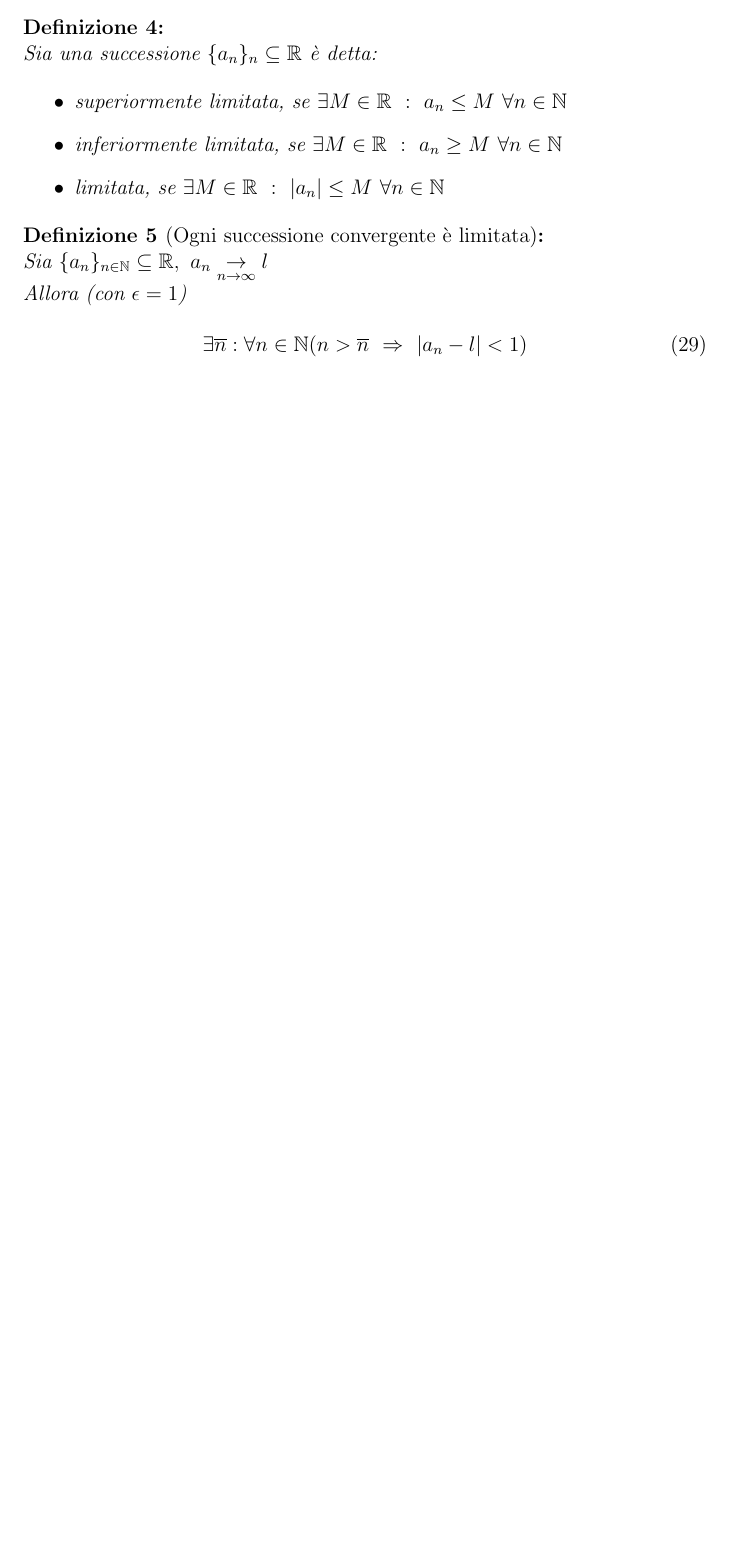
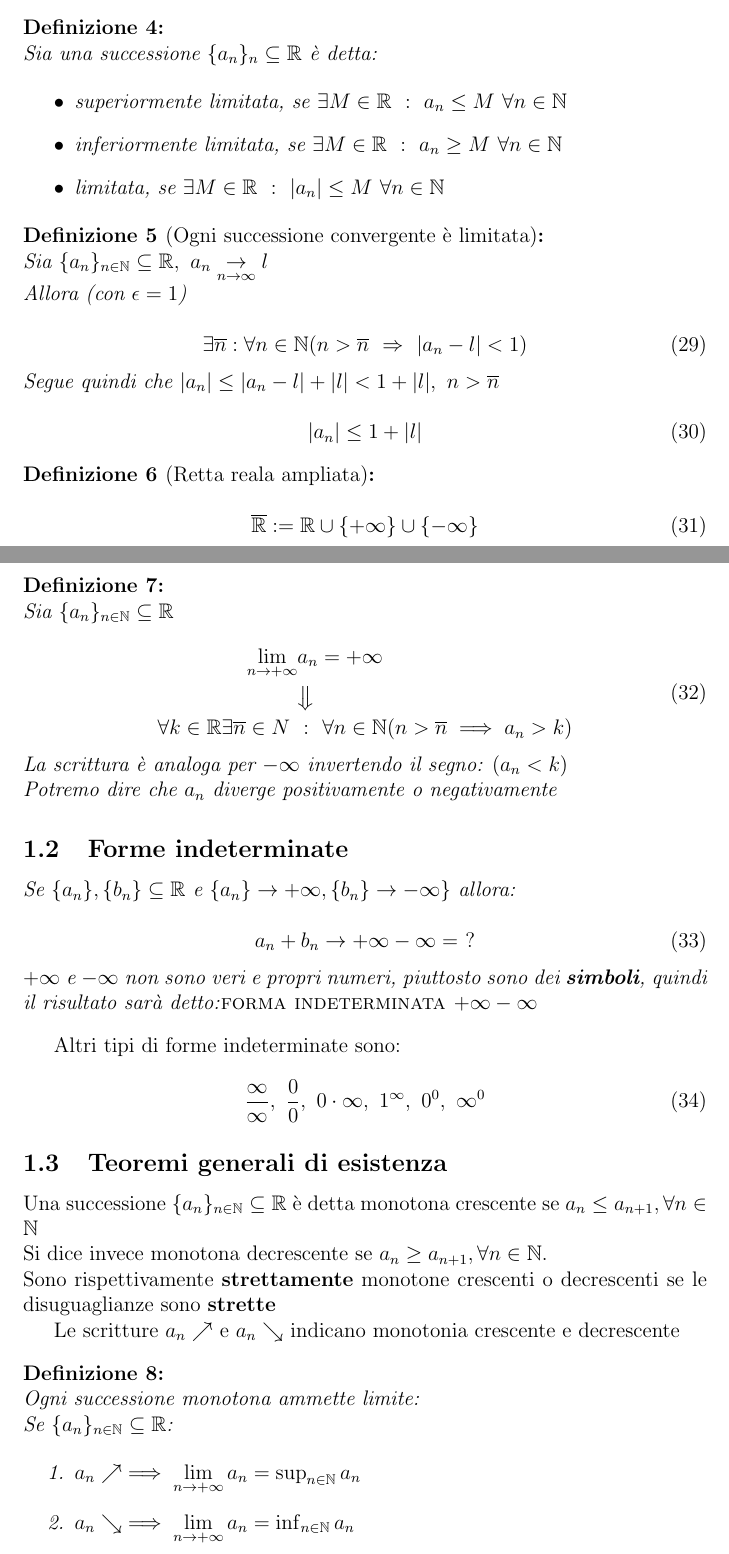
Before and after one commit to 4sito/appunti, a LaTeX document (analisi/sections/successioni.tex): part of page 4 of 4 before the commit and two parts of pages 4 and 5 of 6 after it, the two joined at a grey line, cut so that both start at the same text, the shorter picture padded with empty space. The pictures show the PDF file analisi/sections/successioni.pdf that the author committed with the source.

Commit message:
woah. calm down

```diff
--- a/analisi/sections/successioni.tex
+++ b/analisi/sections/successioni.tex
@@ -78,4 +78,14 @@ Allora (con $\epsilon = 1$)
 	\exists \ol{n}: \forall n \in \N
         ( n > \ol{n}\ \Rightarrow\ | a_n - l | < 1 )
 \end{equation}
+Segue quindi che $ | a_n | \leq | a_n - l | + | l | < 1 + | l |, \ n > \ol{n} $
+
+\begin{equation}
+	| a_n | \leq 1 + | l |
+\end{equation}
+
+\begin{defn}[Retta reala ampliata]
+	\begin{equation}
+		\ol{\R} := \R \cup \{ + \infty \} \cup \{ - \infty \}
+	\end{equation}
 \end{defn}
@@ -81,0 +100,42 @@ Allora (con $\epsilon = 1$)
+	\forall k \in \R \exists \ol{n} \in N\ &:\
+	\forall n \in \N ( n > \ol{n} \implies a_n > k)
+	\end{aligned}
+\end{equation}
+La scrittura è analoga per $ - \infty $ invertendo il segno: $ ( a_n < k) $ \\
+Potremo dire che $ a_n $ \tit{diverge positivamente o negativamente}
+\end{defn}
+
+\subsection{Forme indeterminate}
+Se $ \{ a_n \}, \{ b_n \} \subseteq \R$ e
+$ \{ a_n \} \to + \infty, \{ b_n \} \to - \infty \}$ allora:
+
+\begin{equation}
+	a_n + b_n \to + \infty - \infty =\ ?
+\end{equation}
+$ + \infty$ e $ - \infty$ non sono veri e propri numeri, piuttosto sono dei
+\bt{simboli}, quindi il risultato sarà detto:\textsc{forma indeterminata
+$ +\infty - \infty$}
+
+\end{defn}
+Altri tipi di forme indeterminate sono:
+
+\begin{equation}
+	\frac{\infty}{\infty},\  \frac{0}{0},\
+	0 \cdot \infty,\ 1^{\infty},\
+	0^0,\ \infty^0
+\end{equation}
+
+\subsection{Teoremi generali di esistenza}
+Una successione $\{ a_n \}_{n \in \N} \subseteq \R$ è detta monotona crescente se
+$ a_n \leq a_{ n + 1 }, \forall n \in \N$ \\
+Si dice invece monotona decrescente se $ a_n \geq a_{ n + 1}, \forall n \in \N $. \\
+Sono rispettivamente \bt{strettamente} monotone crescenti o decrescenti se le disuguaglianze sono \bt{strette}
+
+Le scritture $ a_n \nearrow$ e $ a_n \searrow $ indicano monotonia crescente e decrescente
+
+\begin{defn}
+Ogni successione monotona ammette limite: \\
+Se $ \{ a_n \}_{n \in \N} \subseteq \R $:
+
+\begin{enumerate}
+	\item $ a_n \nearrow \implies \lim \limits_{n \to + \infty} a_n =
@@ -81,0 +145,14 @@ Allora (con $\epsilon = 1$)
+\end{enumerate}
+\end{defn}
+
+\begin{dimo}
+Se $ \{ a_n \}$ è superiormente limitata per l'assioma di completezza:
+
+\begin{equation}
+	\exists \underset{n \in \N}{\sup a_n} = \lambda
+\end{equation}
+Per la proprietà del $ \sup$ si ha che $ a_n \leq \lambda, \forall n \in \N$ dunque:
+
+\begin{equation}
+	a_n < \lambda + \epsilon \ \forall n \in \N, \ \forall \epsilon > 0
+\end{equation}
@@ -81,0 +173,9 @@ Allora (con $\epsilon = 1$)
+\begin{equation}
+	e \equiv \lim \limits_{n \to + \infty} \left( 1 + \frac{1}{n} \right)^n
+\end{equation}
+Si nota che $a_n = \left( 1 + \frac{1}{n} \right)^n$ e $ b_n =
+\left( 1 + \frac{1}{n} \right)^{n+1}$ sono successioni \bt{convergenti} che hanno lo stesso limite $ e $, inoltre sono \bt{strettamente monotone}
+
+\begin{equation}
+	a_n < a_{n + 1} \quad \mbox{e} \quad b_n > b_{n+1} \ \forall n \in \N
+\end{equation}
@@ -81,0 +189,8 @@ Allora (con $\epsilon = 1$)
+\begin{equation}
+	a_n < a_p < b_p < b_m \quad \forall n,m,p; p = \max \{n, m\}
+\end{equation}
+Entrambe le successioni convergono: $a_n$ è monotona crescente e superiormente limitata e $b_n$ è monotona decrescente e inferiormente limitata.
+
+\begin{equation}
+	\lim \limits_{n \to + \infty} \frac{b_n}{a_n} =
+	\lim \limits_{n \to + \infty} \left( 1 + \frac{1}{n} \right) = 1
```
Also changed, not shown: analisi/sections/successioni.pdf, analisi/sections/successioni.tex (42 more changed lines).
